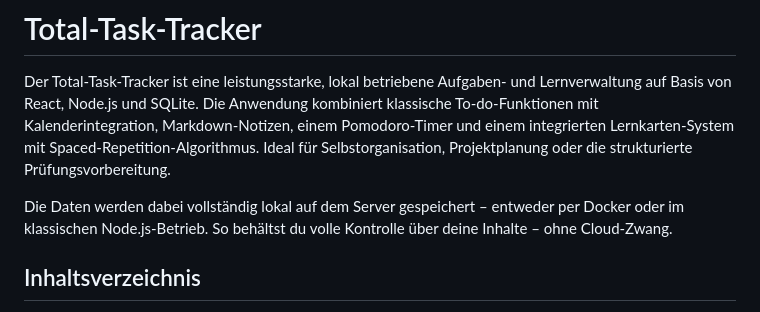
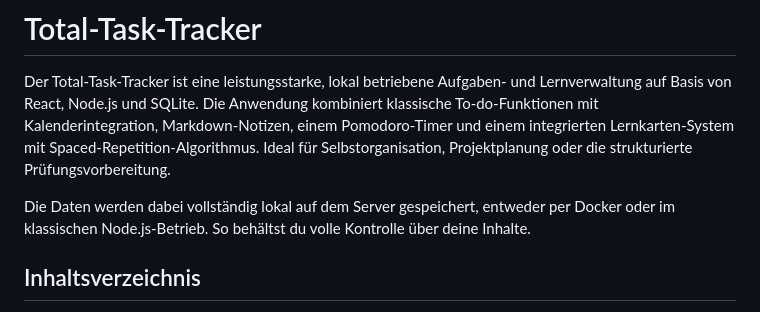
Before and after one commit to timbornemann/Total-Task-Tracker, a Markdown page: README.md, the part around the change. Drawn GitHub-style.

Commit message:
Aktualisieren von README.md

```diff
--- a/README.md
+++ b/README.md
@@ -4,7 +4,7 @@
 Der Total-Task-Tracker ist eine leistungsstarke, lokal betriebene Aufgaben- und Lernverwaltung auf Basis von React, Node.js und SQLite. Die Anwendung kombiniert klassische To-do-Funktionen mit Kalenderintegration, Markdown-Notizen, einem Pomodoro-Timer und einem integrierten Lernkarten-System mit Spaced-Repetition-Algorithmus.
 Ideal für Selbstorganisation, Projektplanung oder die strukturierte Prüfungsvorbereitung.
 
-Die Daten werden dabei vollständig lokal auf dem Server gespeichert – entweder per Docker oder im klassischen Node.js-Betrieb. So behältst du volle Kontrolle über deine Inhalte – ohne Cloud-Zwang.
+Die Daten werden dabei vollständig lokal auf dem Server gespeichert, entweder per Docker oder im klassischen Node.js-Betrieb. So behältst du volle Kontrolle über deine Inhalte.
 
 ## Inhaltsverzeichnis
 - [Voraussetzungen](#voraussetzungen)
```
